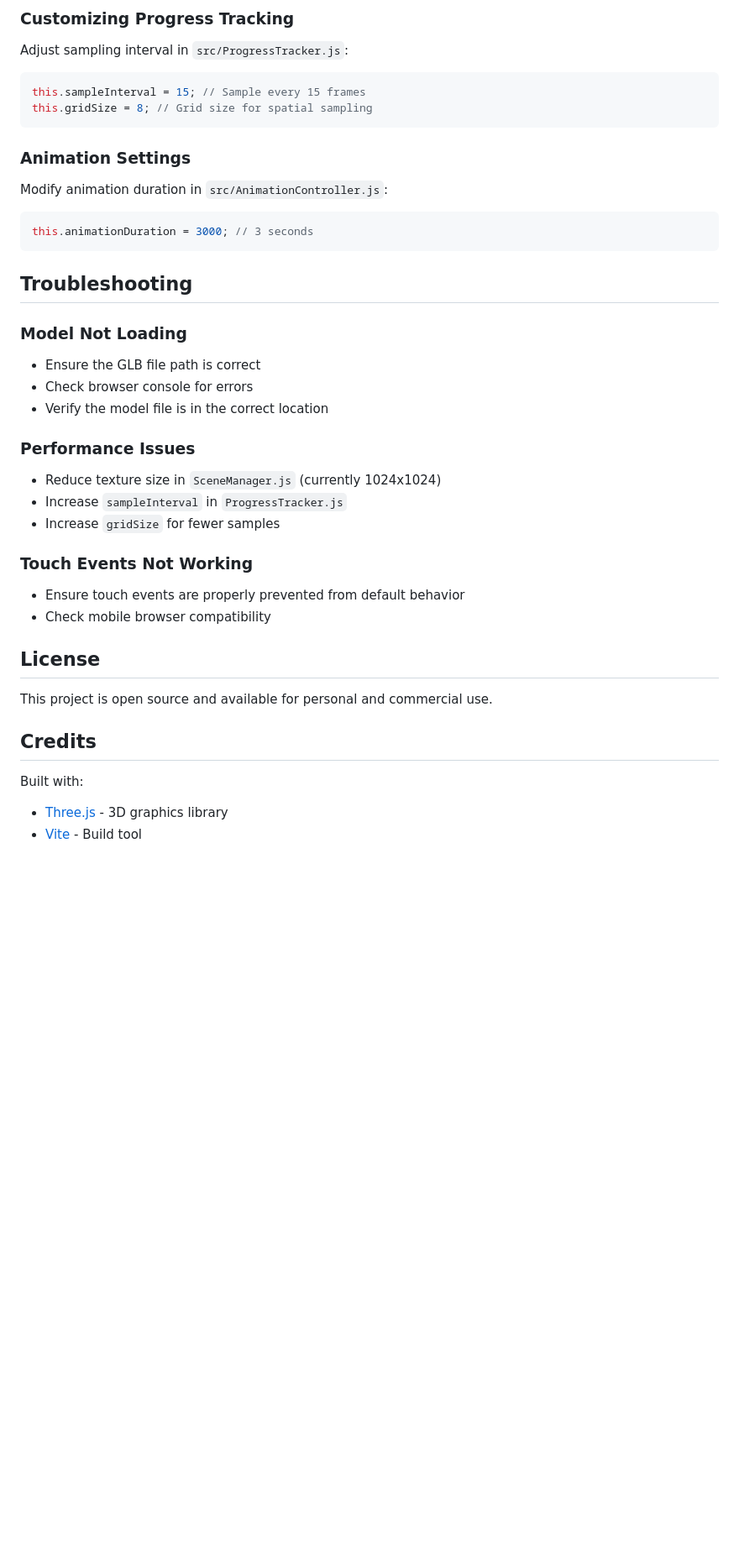
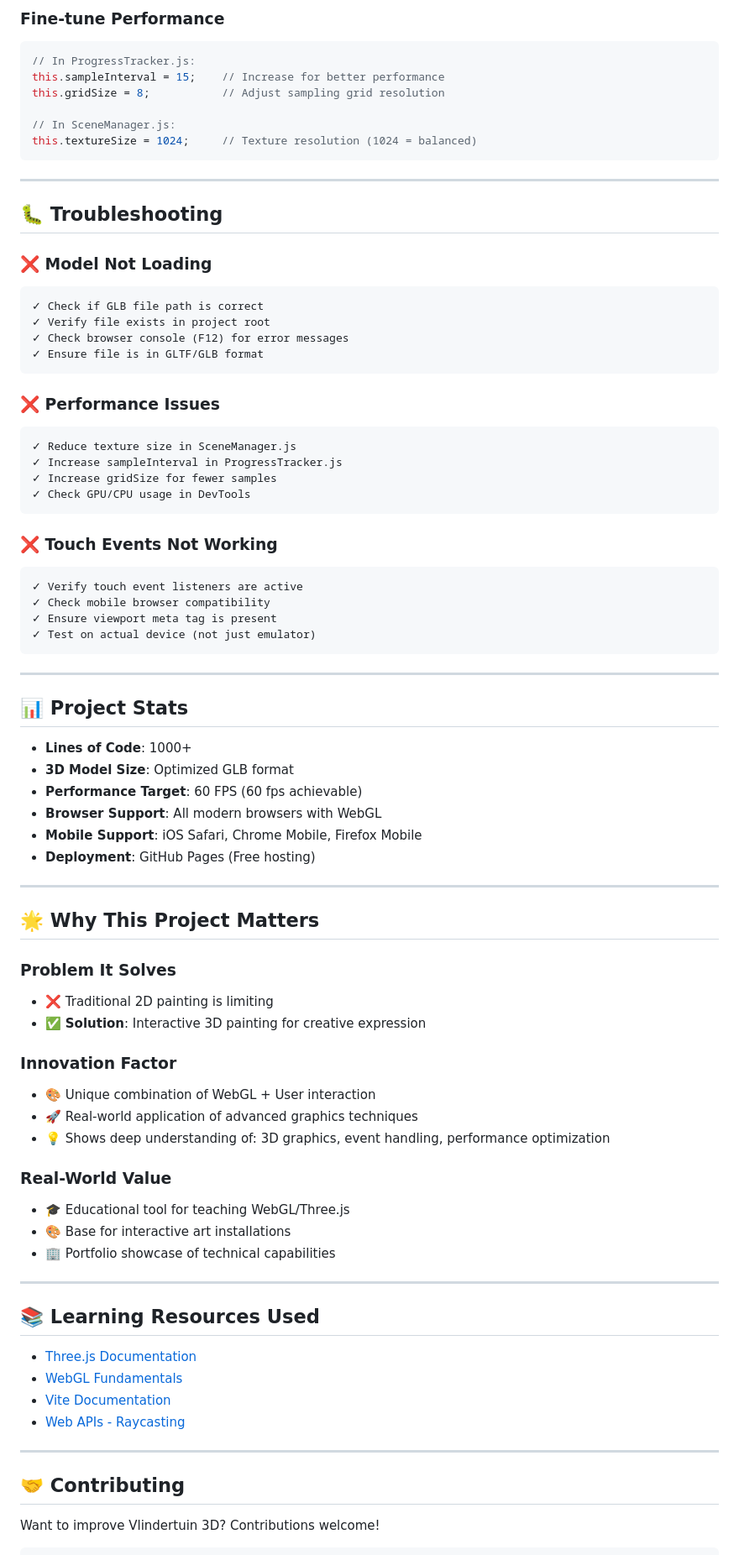
Before and after one commit to BeCreativeRuben/Vlindertuin_3D, a Markdown page: README.md, the part around one of its changes. Shown at 84% size. Rendered like a GitHub page; blank space fills up the shorter version.

````diff
--- a/README.md
+++ b/README.md
@@ -154,44 +220,85 @@ Default brush size range is 1-50. Modify in `index.html`:
 ```
 
-### Customizing Progress Tracking
-
-Adjust sampling interval in `src/ProgressTracker.js`:
+### Fine-tune Performance
 
 ```javascript
-this.sampleInterval = 15; // Sample every 15 frames
-this.gridSize = 8; // Grid size for spatial sampling
+// In ProgressTracker.js:
+this.sampleInterval = 15;    // Increase for better performance
+this.gridSize = 8;           // Adjust sampling grid resolution
+
+// In SceneManager.js:
+this.textureSize = 1024;     // Texture resolution (1024 = balanced)
 ```
 
-### Animation Settings
+---
 
-Modify animation duration in `src/AnimationController.js`:
+## 🐛 Troubleshooting
 
-```javascript
-this.animationDuration = 3000; // 3 seconds
+### ❌ Model Not Loading
+```
+✓ Check if GLB file path is correct
+✓ Verify file exists in project root
+✓ Check browser console (F12) for error messages
+✓ Ensure file is in GLTF/GLB format
 ```
 
-## Troubleshooting
+### ❌ Performance Issues
+```
+✓ Reduce texture size in SceneManager.js
+✓ Increase sampleInterval in ProgressTracker.js
+✓ Increase gridSize for fewer samples
+✓ Check GPU/CPU usage in DevTools
+```
 
-### Model Not Loading
-- Ensure the GLB file path is correct
-- Check browser console for errors
-- Verify the model file is in the correct location
+### ❌ Touch Events Not Working
+```
+✓ Verify touch event listeners are active
+✓ Check mobile browser compatibility
+✓ Ensure viewport meta tag is present
+✓ Test on actual device (not just emulator)
+```
 
-### Performance Issues
-- Reduce texture size in `SceneManager.js` (currently 1024x1024)
-- Increase `sampleInterval` in `ProgressTracker.js`
-- Increase `gridSize` for fewer samples
+---
 
-### Touch Events Not Working
-- Ensure touch events are properly prevented from default behavior
-- Check mobile browser compatibility
+## 📊 Project Stats
 
-## License
+- **Lines of Code**: 1000+
+- **3D Model Size**: Optimized GLB format
+- **Performance Target**: 60 FPS (60 fps achievable)
+- **Browser Support**: All modern browsers with WebGL
+- **Mobile Support**: iOS Safari, Chrome Mobile, Firefox Mobile
+- **Deployment**: GitHub Pages (Free hosting)
 
-This project is open source and available for personal and commercial use.
+---
 
-## Credits
+## 🌟 Why This Project Matters
 
-Built with:
-- [Three.js](https://threejs.org/) - 3D graphics library
-- [Vite](https://vitejs.dev/) - Build tool
+### Problem It Solves
+- ❌ Traditional 2D painting is limiting
+- ✅ **Solution**: Interactive 3D painting for creative expression
+
+### Innovation Factor
+- 🎨 Unique combination of WebGL + User interaction
+- 🚀 Real-world application of advanced graphics techniques
+- 💡 Shows deep understanding of: 3D graphics, event handling, performance optimization
+
+### Real-World Value
+- 🎓 Educational tool for teaching WebGL/Three.js
+- 🎨 Base for interactive art installations
+- 🏢 Portfolio showcase of technical capabilities
+
+---
+
+## 📚 Learning Resources Used
+
+- [Three.js Documentation](https://threejs.org/docs/)
+- [WebGL Fundamentals](https://webglfundamentals.org/)
+- [Vite Documentation](https://vitejs.dev/)
+- [Web APIs - Raycasting](https://developer.mozilla.org/en-US/)
+
+---
+
+## 🤝 Contributing
+
+Want to improve Vlindertuin 3D? Contributions welcome!
+
````
Also changed, not shown: other parts of README.md (+226 -103 lines).
